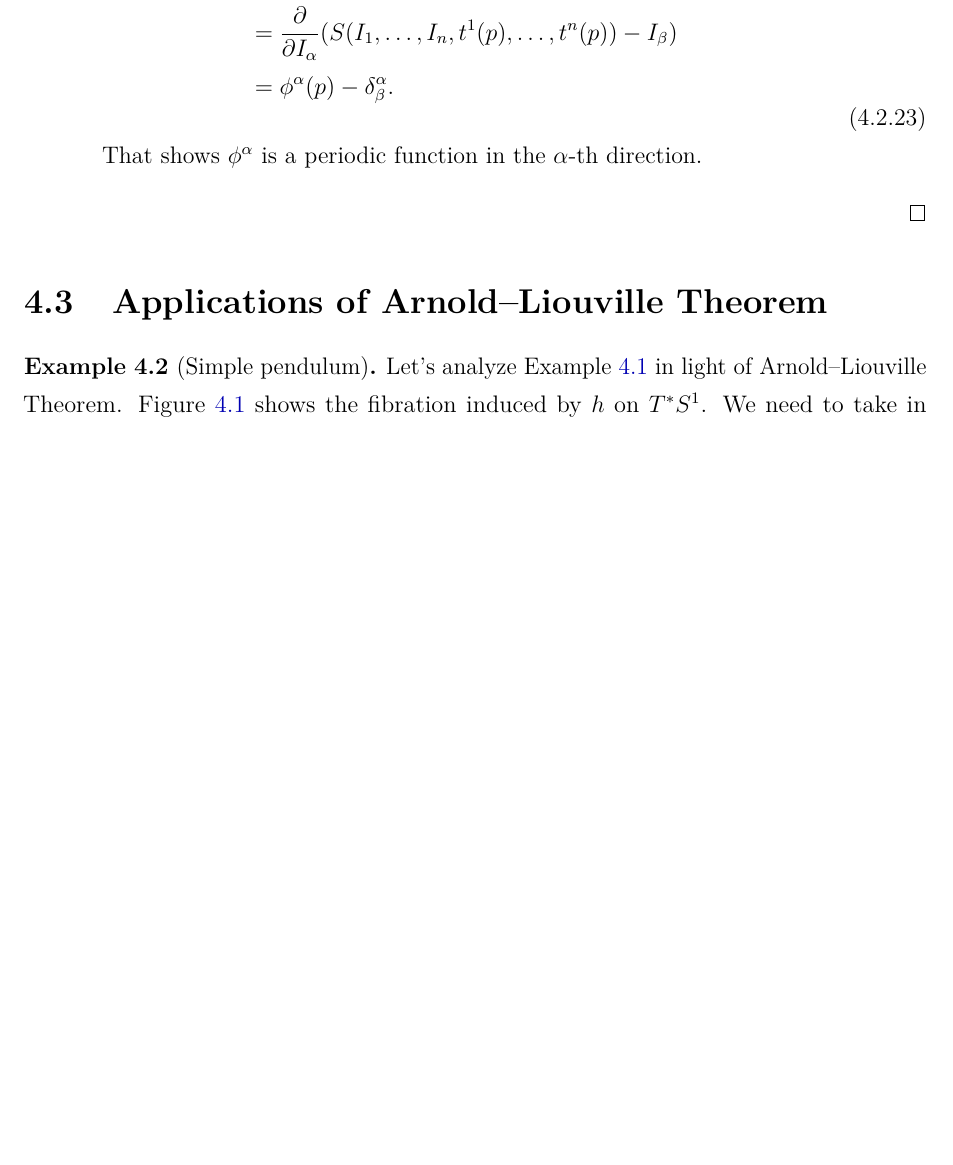
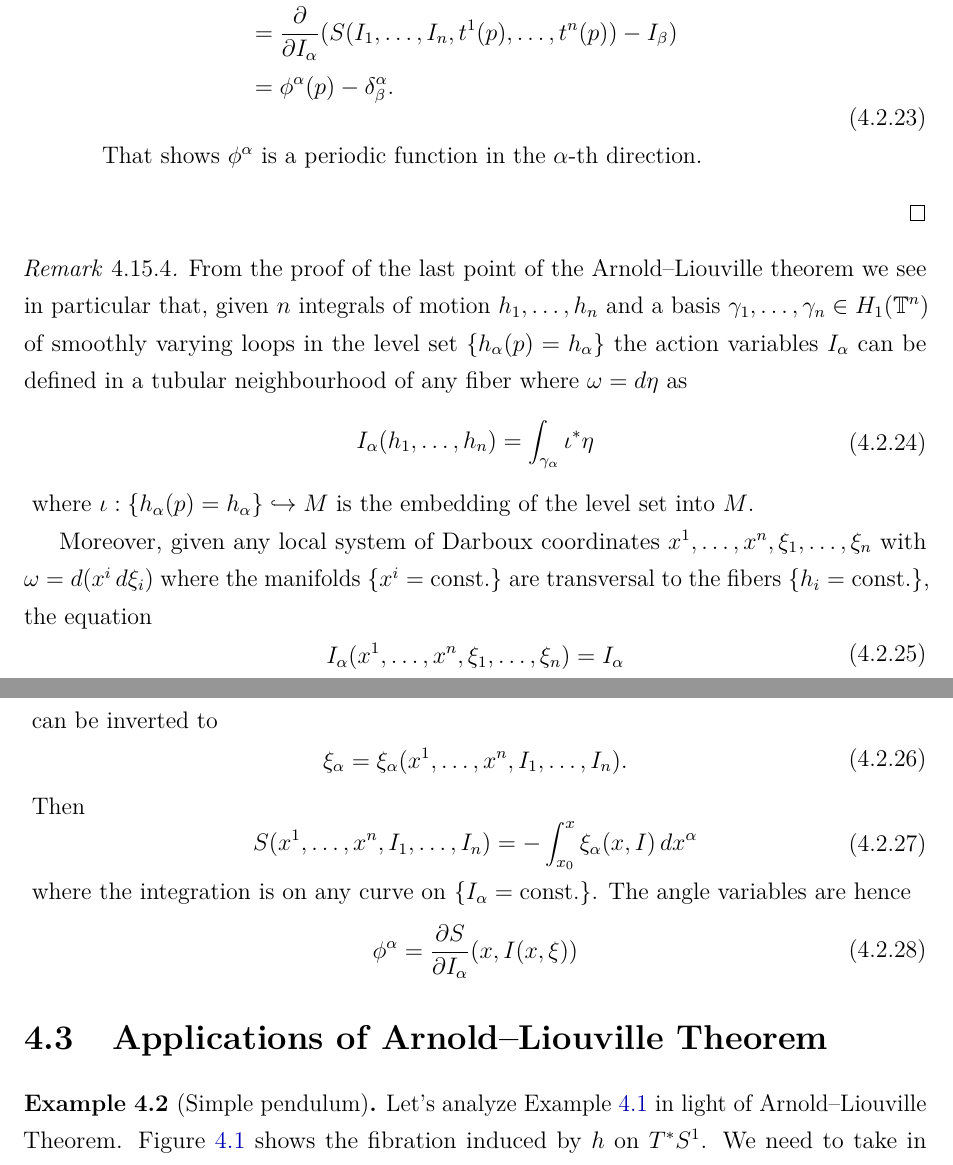
Before and after one commit to mattecapu/hamiltonian-mechanics, a LaTeX thesis (main.tex, which reads hamiltonian_mechanics.tex): part of page 51 of 127 before the commit and two parts of pages 51 and 52 of 127 after it, the two joined at a grey line, cut so that both start at the same text, the shorter picture padded with empty space. The pictures show the PDF file main.pdf that the author committed with the source.

Commit message:
Generalization action variables

```diff
--- a/hamiltonian_mechanics.tex
+++ b/hamiltonian_mechanics.tex
@@ -606,6 +606,31 @@ We start with a construction and some vocabulary:
 	\end{enumerate}
 \end{proof}
 
+\begin{remark}
+	From the proof of the last point of the Arnold--Liouville theorem we see in particular that, given $n$ integrals of motion $h_1, \ldots, h_n$ and a basis $\gamma_1,\ldots, \gamma_n \in H_1(\T^n)$ of smoothly varying loops in the level set $\{h_\alpha (p) = h_\alpha\}$ the action variables $I_\alpha$ can be defined in a tubular neighbourhood of any fiber where $\omega = d\eta$ as
+	\begin{eqalign}
+		I_\alpha (h_1, \ldots, h_n) = \int_{\gamma_\alpha}\iota^*\eta
+	\end{eqalign}
+	where $\iota : \{h_\alpha(p) = h_\alpha\} \into M$ is the embedding of the level set into $M$.
+
+	Moreover, given any local system of Darboux coordinates $x^1, \ldots, x^n, \xi_1, \ldots, \xi_n$ with $\omega = d(x^i \, d\xi_i)$ where the manifolds $\{x^i = \text{const.}\}$ are transversal to the fibers $\{h_i = \text{const.}\}$, the equation
+	\begin{eqalign}
+		I_\alpha (x^1, \ldots, x^n, \xi_1, \ldots, \xi_n) = I_\alpha
+	\end{eqalign}
+	can be inverted to
+	\begin{eqalign}
+		\xi_\alpha = \xi_\alpha(x^1, \ldots, x^n, I_1, \ldots, I_n).
+	\end{eqalign}
+	Then
+	\begin{eqalign}
+		S (x^1, \ldots, x^n, I_1, \ldots, I_n) = - \int^x_{x_0} \xi_\alpha (x, I) \, dx^\alpha
+	\end{eqalign}
+	where the integration is on any curve on $\{I_\alpha = \text{const.}\}$. The angle variables are hence
+	\begin{eqalign}
+		\phi^\alpha = \pder{S}{I_\alpha} ( x, I(x, \xi))
+	\end{eqalign}
+\end{remark}
+
 \section{Applications of Arnold--Liouville Theorem}
 \begin{example}[Simple pendulum]
 	Let's analyze Example~\ref{ex:pendulum} in light of Arnold--Liouville Theorem. Figure~\ref{fig:pendulum_phase_diagram} shows the fibration induced by $h$ on $T^*S^1$. We need to take in consideration that the diagram should actually be wrapped around a cylinder. Hence not only the closed curves near the singular point $(0, 0)$ are compact fibers, but also the ones further away, which look open on the plane but close up on the cylinder. The open fibers are the two halves of the ``doubly punctured'' circle which constitutes the separatrix between the two families of compact fibers.
```
Also changed, not shown: main.pdf.
